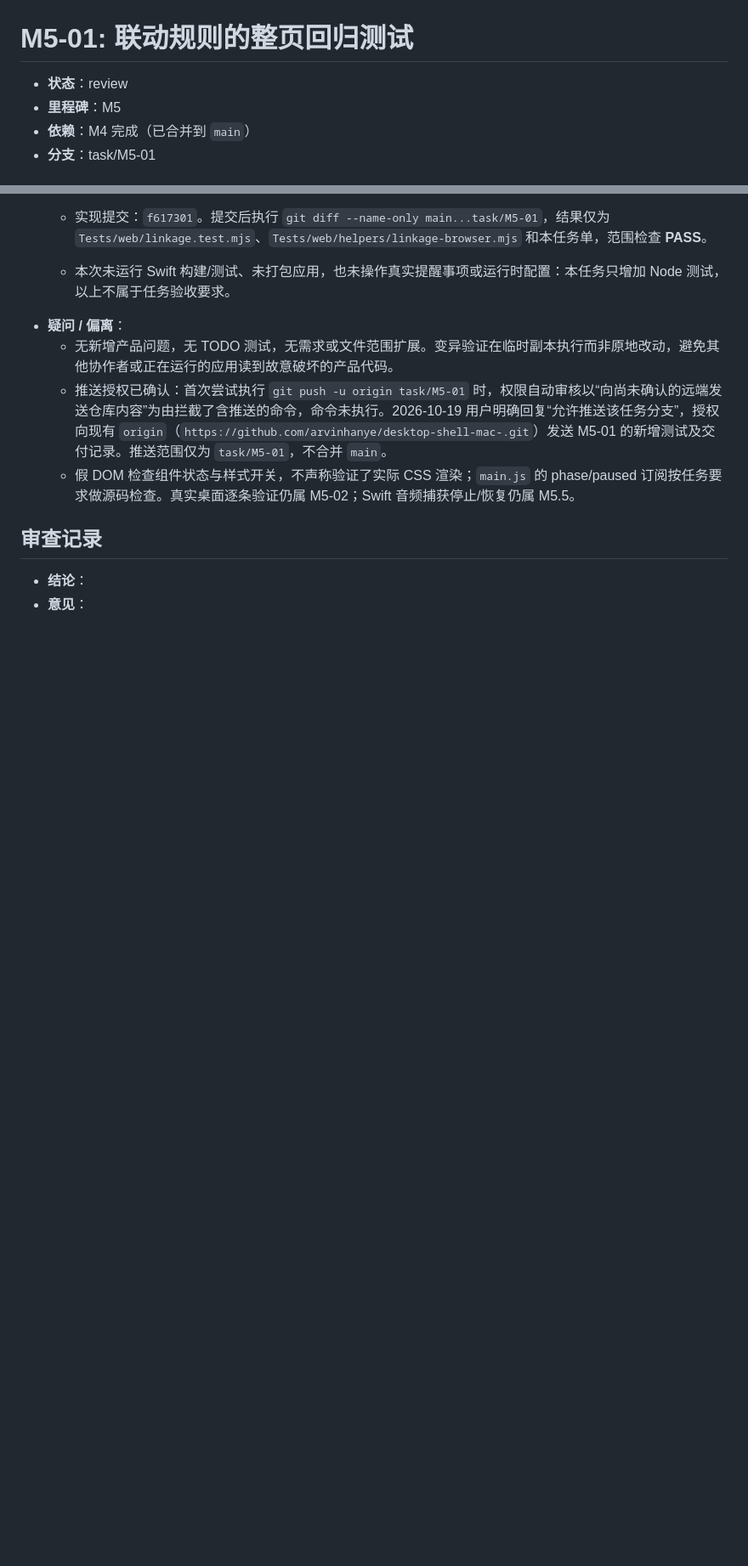
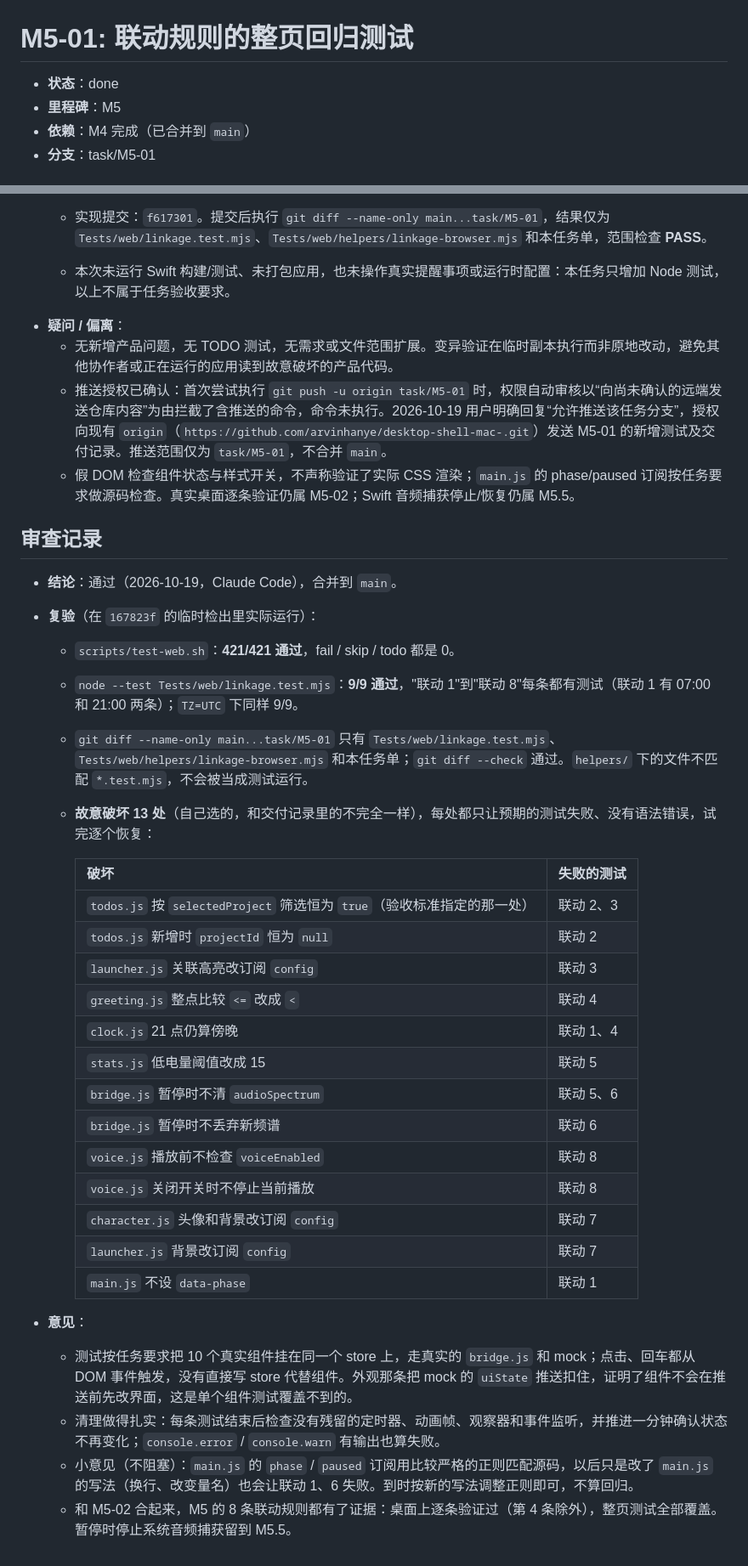
Before and after one commit to arvinhanye/desktop-shell-mac-, a Markdown page: docs/tasks/M5-01-linkage-tests.md, 2 parts joined by grey strips. Shown at 85% size. Rendered like a GitHub page; blank space fills up the shorter version.

Commit message:
M5-01: 审查记录（通过）
Co-Authored-By: Claude Opus 5.5 <noreply@anthropic.com>

```diff
--- a/docs/tasks/M5-01-linkage-tests.md
+++ b/docs/tasks/M5-01-linkage-tests.md
@@ -1,6 +1,6 @@
 # M5-01: 联动规则的整页回归测试
 
-- **状态**：review
+- **状态**：done
 - **里程碑**：M5
 - **依赖**：M4 完成（已合并到 `main`）
 - **分支**：task/M5-01
@@ -109,5 +109,31 @@
 
 ## 审查记录
 
-- **结论**：
+- **结论**：通过（2026-10-19，Claude Code），合并到 `main`。
+- **复验**（在 `167823f` 的临时检出里实际运行）：
+  - `scripts/test-web.sh`：**421/421 通过**，fail / skip / todo 都是 0。
+  - `node --test Tests/web/linkage.test.mjs`：**9/9 通过**，"联动 1"到"联动 8"每条都有测试（联动 1 有 07:00 和 21:00 两条）；`TZ=UTC` 下同样 9/9。
+  - `git diff --name-only main...task/M5-01` 只有 `Tests/web/linkage.test.mjs`、`Tests/web/helpers/linkage-browser.mjs` 和本任务单；`git diff --check` 通过。`helpers/` 下的文件不匹配 `*.test.mjs`，不会被当成测试运行。
+  - **故意破坏 13 处**（自己选的，和交付记录里的不完全一样），每处都只让预期的测试失败、没有语法错误，试完逐个恢复：
+
+    | 破坏 | 失败的测试 |
+    |---|---|
+    | `todos.js` 按 `selectedProject` 筛选恒为 `true`（验收标准指定的那一处） | 联动 2、3 |
+    | `todos.js` 新增时 `projectId` 恒为 `null` | 联动 2 |
+    | `launcher.js` 关联高亮改订阅 `config` | 联动 3 |
+    | `greeting.js` 整点比较 `<=` 改成 `<` | 联动 4 |
+    | `clock.js` 21 点仍算傍晚 | 联动 1、4 |
+    | `stats.js` 低电量阈值改成 15 | 联动 5 |
+    | `bridge.js` 暂停时不清 `audioSpectrum` | 联动 5、6 |
+    | `bridge.js` 暂停时不丢弃新频谱 | 联动 6 |
+    | `voice.js` 播放前不检查 `voiceEnabled` | 联动 8 |
+    | `voice.js` 关闭开关时不停止当前播放 | 联动 8 |
+    | `character.js` 头像和背景改订阅 `config` | 联动 7 |
+    | `launcher.js` 背景改订阅 `config` | 联动 7 |
+    | `main.js` 不设 `data-phase` | 联动 1 |
+
 - **意见**：
+  - 测试按任务要求把 10 个真实组件挂在同一个 store 上，走真实的 `bridge.js` 和 mock；点击、回车都从 DOM 事件触发，没有直接写 store 代替组件。外观那条把 mock 的 `uiState` 推送扣住，证明了组件不会在推送前先改界面，这是单个组件测试覆盖不到的。
+  - 清理做得扎实：每条测试结束后检查没有残留的定时器、动画帧、观察器和事件监听，并推进一分钟确认状态不再变化；`console.error` / `console.warn` 有输出也算失败。
+  - 小意见（不阻塞）：`main.js` 的 `phase` / `paused` 订阅用比较严格的正则匹配源码，以后只是改了 `main.js` 的写法（换行、改变量名）也会让联动 1、6 失败。到时按新的写法调整正则即可，不算回归。
+  - 和 M5-02 合起来，M5 的 8 条联动规则都有了证据：桌面上逐条验证过（第 4 条除外），整页测试全部覆盖。暂停时停止系统音频捕获留到 M5.5。
```
